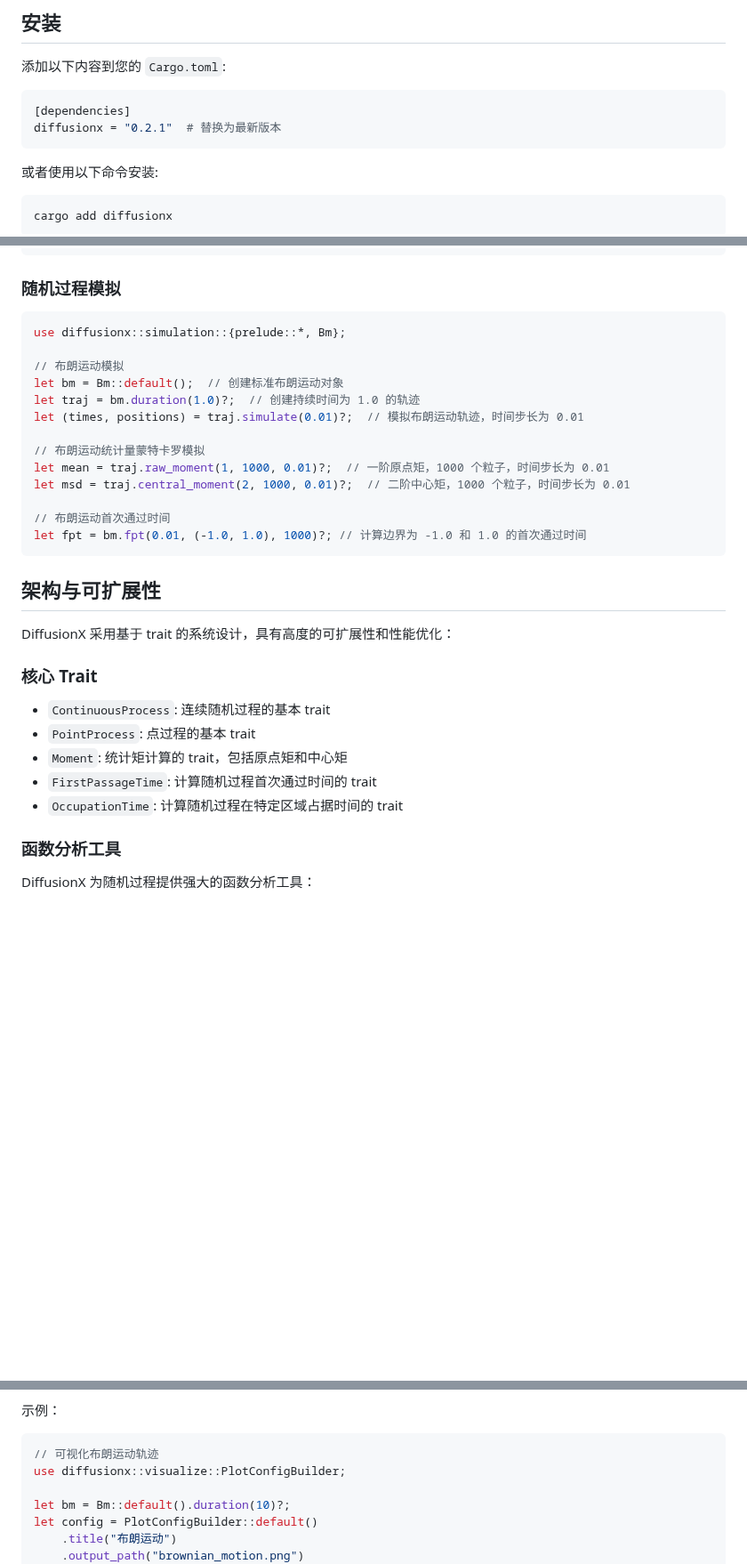
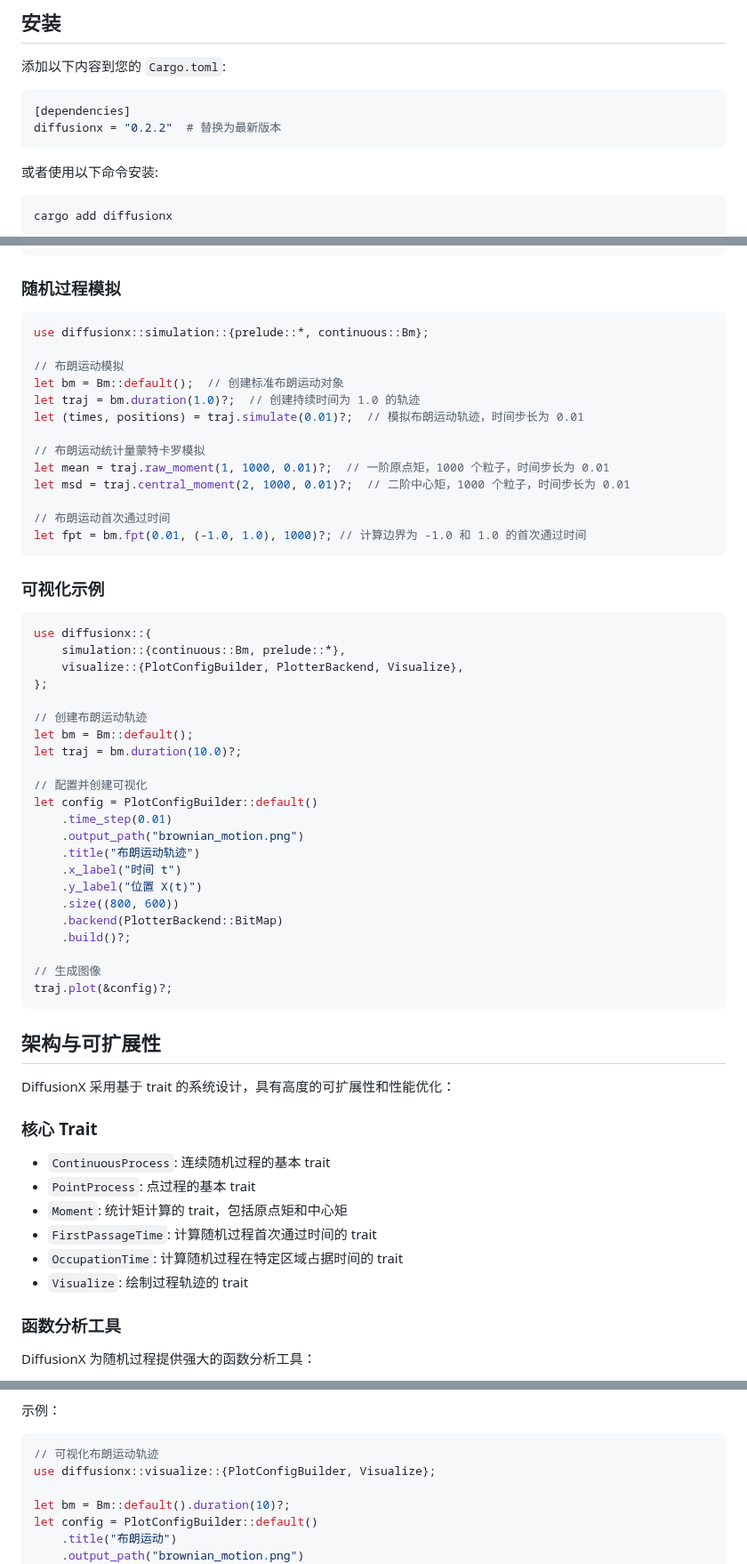
Before and after one commit to tangxiangong/diffusionx, a Markdown page: README-zh.md, 3 parts joined by grey strips. Shown at 89% size. Rendered like a GitHub page; blank space fills up the shorter version.

````diff
--- a/README-zh.md
+++ b/README-zh.md
@@ -57,7 +57,7 @@ DiffusionX 使用 [plotters](https://crates.io/crates/plotters) 库提供内置
 添加以下内容到您的 `Cargo.toml`:
 ```toml
 [dependencies]
-diffusionx = "0.2.1"  # 替换为最新版本
+diffusionx = "0.2.2"  # 替换为最新版本
 ```
 
 或者使用以下命令安装:
@@ -98,7 +98,7 @@ let samples = stable.samples(1000)?; // 生成 1000 个样本
 ### 随机过程模拟
 
 ```rust
-use diffusionx::simulation::{prelude::*, Bm};
+use diffusionx::simulation::{prelude::*, continuous::Bm};
 
 // 布朗运动模拟
 let bm = Bm::default();  // 创建标准布朗运动对象
@@ -113,6 +113,33 @@ let msd = traj.central_moment(2, 1000, 0.01)?;  // 二阶中心矩，1000 个粒
 let fpt = bm.fpt(0.01, (-1.0, 1.0), 1000)?; // 计算边界为 -1.0 和 1.0 的首次通过时间
 ```
 
+### 可视化示例
+
+```rust
+use diffusionx::{
+    simulation::{continuous::Bm, prelude::*},
+    visualize::{PlotConfigBuilder, PlotterBackend, Visualize},
+};
+
+// 创建布朗运动轨迹
+let bm = Bm::default();
+let traj = bm.duration(10.0)?;
+
+// 配置并创建可视化
+let config = PlotConfigBuilder::default()
+    .time_step(0.01)
+    .output_path("brownian_motion.png")
+    .title("布朗运动轨迹")
+    .x_label("时间 t")
+    .y_label("位置 X(t)")
+    .size((800, 600))
+    .backend(PlotterBackend::BitMap)
+    .build()?;
+
+// 生成图像
+traj.plot(&config)?;
+```
+
 ## 架构与可扩展性
 
 DiffusionX 采用基于 trait 的系统设计，具有高度的可扩展性和性能优化：
@@ -124,6 +151,7 @@ DiffusionX 采用基于 trait 的系统设计，具有高度的可扩展性和
 - `Moment`: 统计矩计算的 trait，包括原点矩和中心矩
 - `FirstPassageTime`: 计算随机过程首次通过时间的 trait
 - `OccupationTime`: 计算随机过程在特定区域占据时间的 trait
+- `Visualize`: 绘制过程轨迹的 trait
 
 ### 函数分析工具
 
@@ -186,7 +214,7 @@ let mean = traj.raw_moment(1, 1000, 0.01)?; // 使用 1000 个粒子计算均值
 示例：
 ```rust
 // 可视化布朗运动轨迹
-use diffusionx::visualize::PlotConfigBuilder;
+use diffusionx::visualize::{PlotConfigBuilder, Visualize};
 
 let bm = Bm::default().duration(10)?;
 let config = PlotConfigBuilder::default()
````
Also changed, not shown: README.md (+31 -3 lines).
